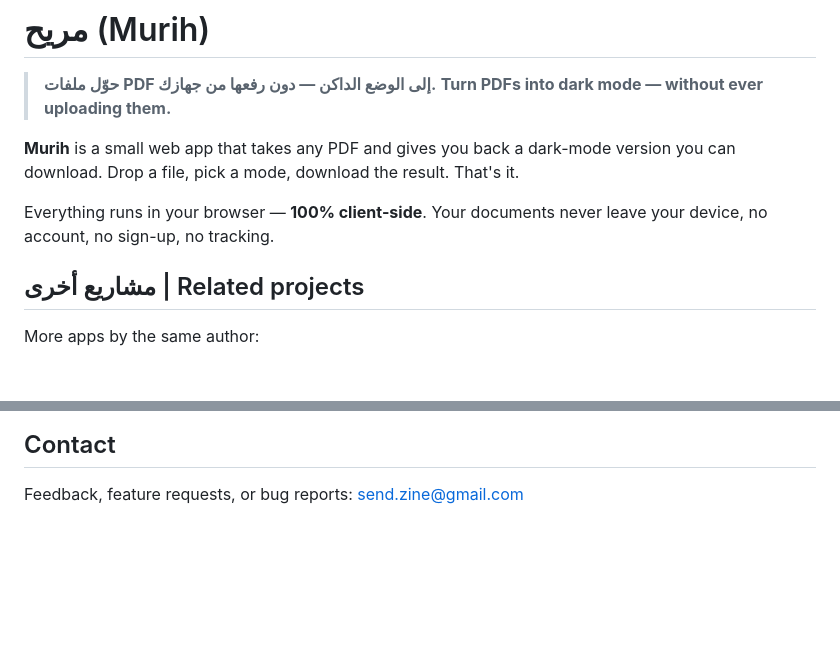
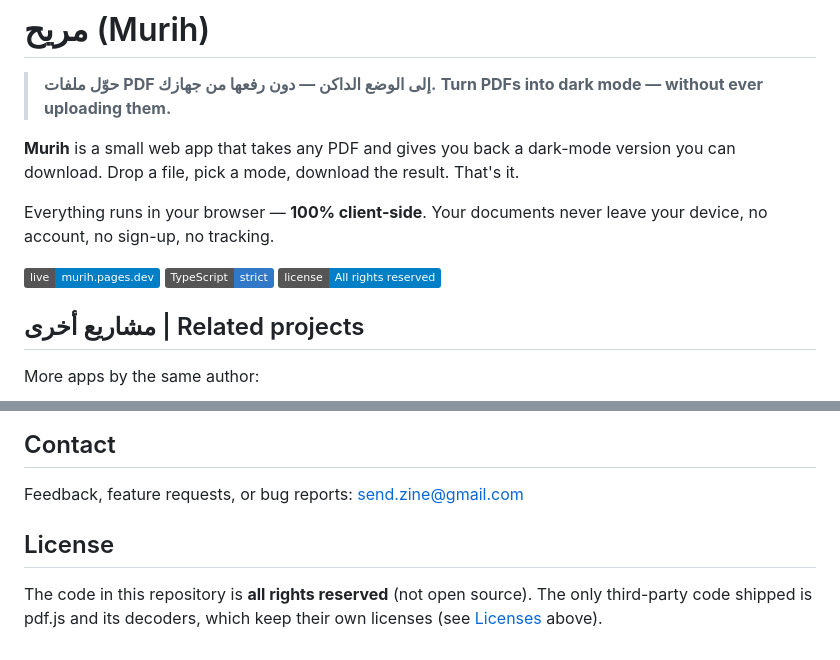
Before and after one commit to zine-codes/murih, a Markdown page: README.md, 2 parts joined by grey strips. Rendered like a GitHub page; badges without logos; blank space fills up the shorter version.

Commit message:
Polish README: badges, related, license

```diff
--- a/README.md
+++ b/README.md
@@ -8,6 +8,10 @@ version you can download. Drop a file, pick a mode, download the result. That's
 
 Everything runs in your browser — **100% client-side**. Your documents never leave
 your device, no account, no sign-up, no tracking.
+
+[![Live](https://img.shields.io/badge/live-murih.pages.dev-blue)](https://murih.pages.dev)
+![TypeScript](https://img.shields.io/badge/TypeScript-strict-3178c6)
+[![License](https://img.shields.io/badge/license-All%20rights%20reserved-blue)](#licenses)
 
 ## مشاريع أخرى | Related projects
 
@@ -165,3 +169,9 @@ It's a static site. Build it, then point any static host at `dist/`:
 ## Contact
 
 Feedback, feature requests, or bug reports: send.zine@gmail.com
+
+## License
+
+The code in this repository is **all rights reserved** (not open source). The only
+third-party code shipped is pdf.js and its decoders, which keep their own licenses
+(see [Licenses](#licenses) above).
```
